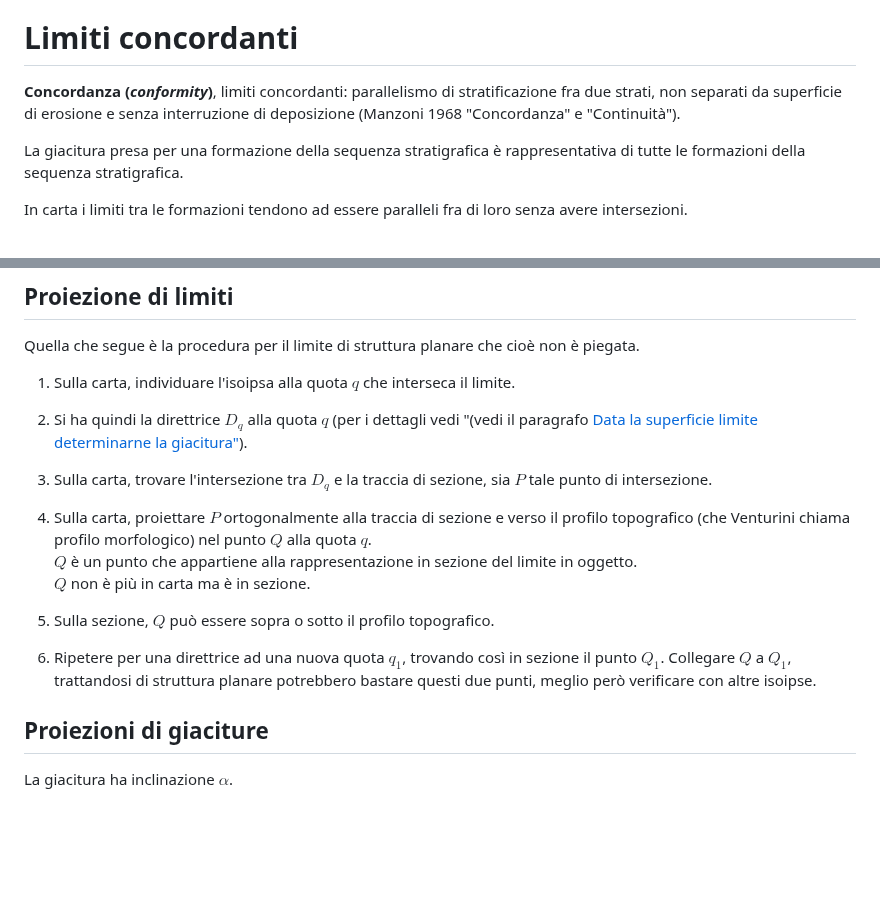
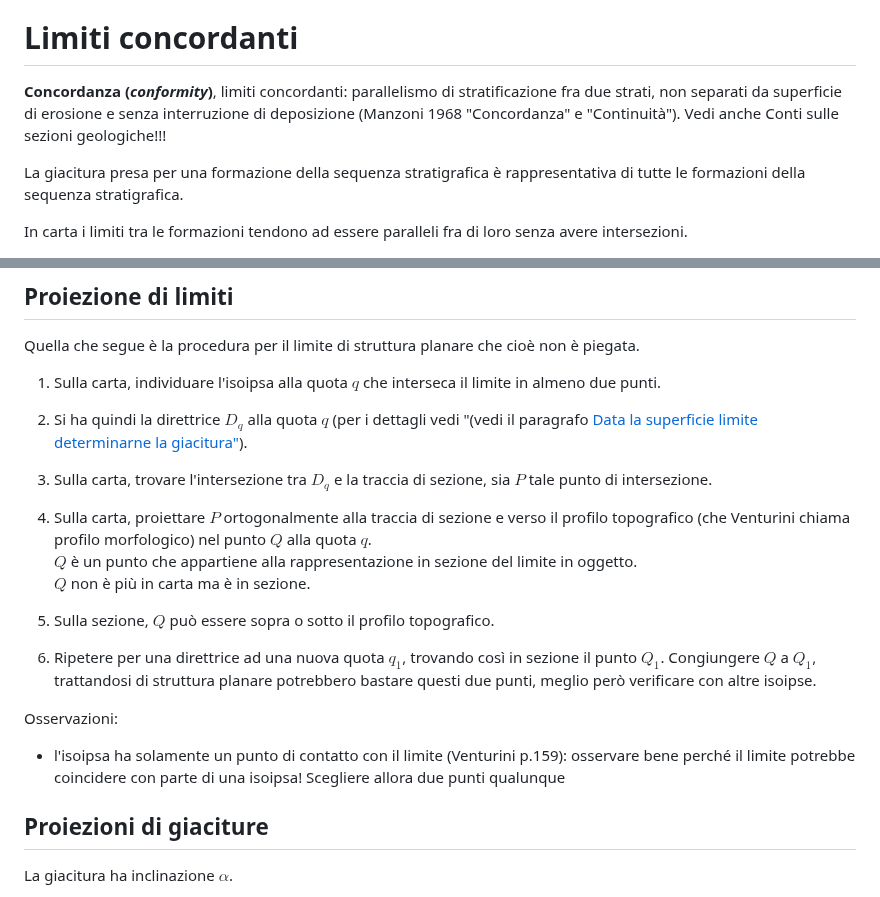
Before and after one commit to alessandro-gentilini/alessandro-gentilini.github.io, a Markdown page: geo/rilevamento_geologico/appunti.md, 2 parts joined by grey strips. Drawn GitHub-style; blank space fills up the shorter version.

Commit message:
aggiorno

```diff
--- a/geo/rilevamento_geologico/appunti.md
+++ b/geo/rilevamento_geologico/appunti.md
@@ -212,7 +212,7 @@ Dati in carta tre punti quotati che stanno su una superficie piana, ricavare l'i
 
 # Limiti concordanti
 
-**Concordanza (_conformity_)**, limiti concordanti: parallelismo di stratificazione fra due strati, non separati da superficie di erosione e senza interruzione di deposizione (Manzoni 1968 "Concordanza" e "Continuità").
+**Concordanza (_conformity_)**, limiti concordanti: parallelismo di stratificazione fra due strati, non separati da superficie di erosione e senza interruzione di deposizione (Manzoni 1968 "Concordanza" e "Continuità"). Vedi anche Conti sulle sezioni geologiche!!!
 
 La giacitura presa per una formazione della sequenza stratigrafica è rappresentativa di tutte le formazioni della sequenza stratigrafica.
 
@@ -254,7 +254,7 @@ Si può usare anche un nomogramma (Palmer 1919).
 
 Quella che segue è la procedura per il limite di struttura planare che cioè non è piegata.
 
-1) Sulla carta, individuare l'isoipsa alla quota $q$ che interseca il limite.
+1) Sulla carta, individuare l'isoipsa alla quota $q$ che interseca il limite in almeno due punti.
 
 2) Si ha quindi la direttrice $D_q$ alla quota $q$ (per i dettagli vedi "(vedi il paragrafo [Data la superficie limite determinarne la giacitura"](#data-la-superficie-limite-determinarne-la-giacitura)).
 
@@ -266,7 +266,11 @@ $Q$ non è più in carta ma è in sezione.
 
 5) Sulla sezione, $Q$ può essere sopra o sotto il profilo topografico.
 
-6) Ripetere per una direttrice ad una nuova quota $q_1$, trovando così in sezione il punto $Q_1$. Collegare $Q$ a $Q_1$, trattandosi di struttura planare potrebbero bastare questi due punti, meglio però verificare con altre isoipse.
+6) Ripetere per una direttrice ad una nuova quota $q_1$, trovando così in sezione il punto $Q_1$. Congiungere $Q$ a $Q_1$, trattandosi di struttura planare potrebbero bastare questi due punti, meglio però verificare con altre isoipse.
+
+Osservazioni:
+
+* l'isoipsa ha solamente un punto di contatto con il limite (Venturini p.159): osservare bene perché il limite potrebbe coincidere con parte di una isoipsa! Scegliere allora due punti qualunque
 
 
 
```
